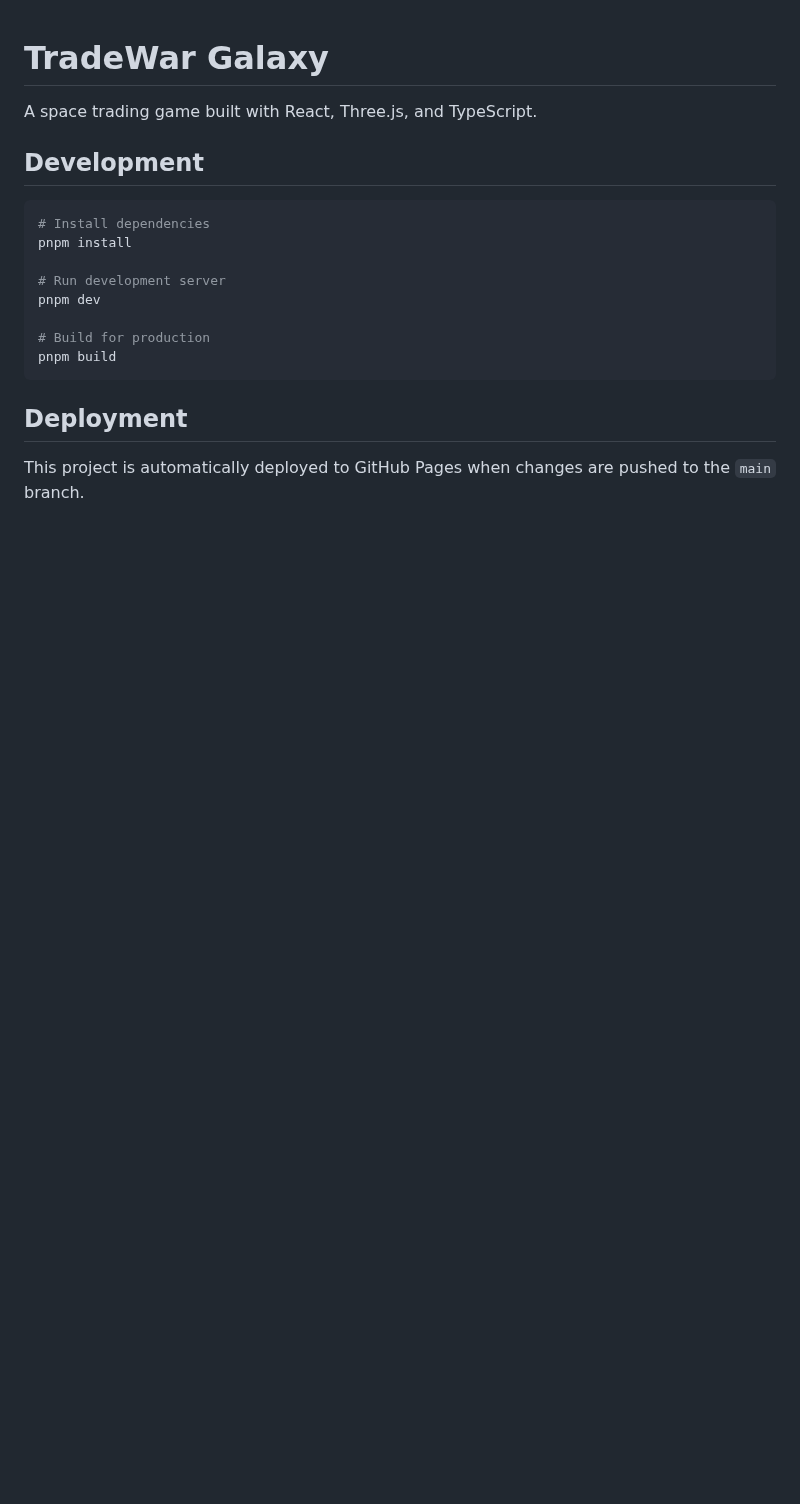
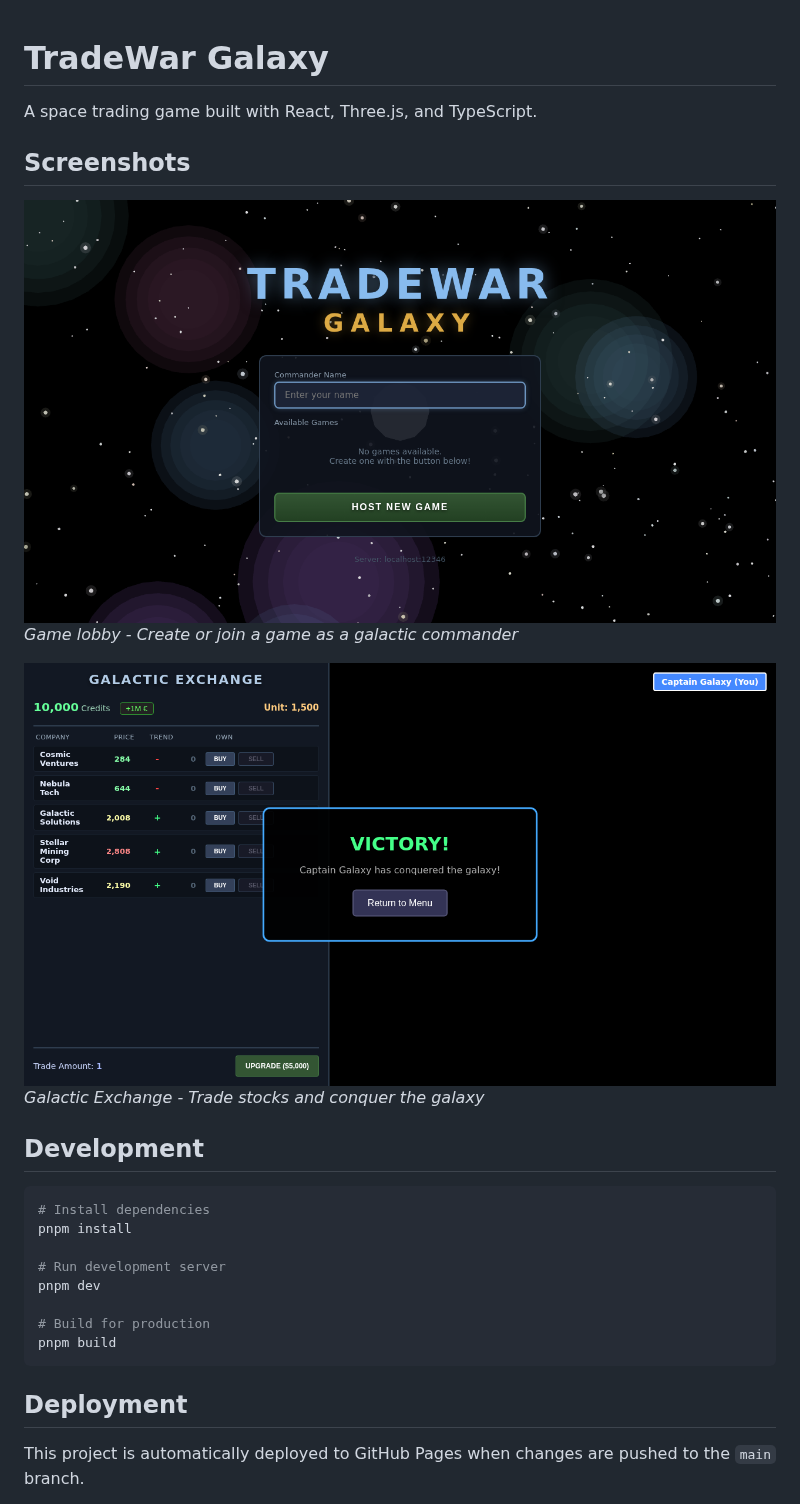
Before and after one commit to SrTobi/TradeWar3-ts, a Markdown page: README.md, the part around the change. Drawn GitHub-style; pictures changed too: screenshots/title-screen.png (added), screenshots/victory-screen.png (added); blank space fills up the shorter version.

Commit message:
Add screenshots to README
Co-authored-by: phiresky <2303841+phiresky@users.noreply.github.com>

```diff
--- a/README.md
+++ b/README.md
@@ -1,6 +1,14 @@
 # TradeWar Galaxy
 
 A space trading game built with React, Three.js, and TypeScript.
+
+## Screenshots
+
+![Title Screen](screenshots/title-screen.png)
+*Game lobby - Create or join a game as a galactic commander*
+
+![Gameplay](screenshots/victory-screen.png)
+*Galactic Exchange - Trade stocks and conquer the galaxy*
 
 ## Development
 
```
